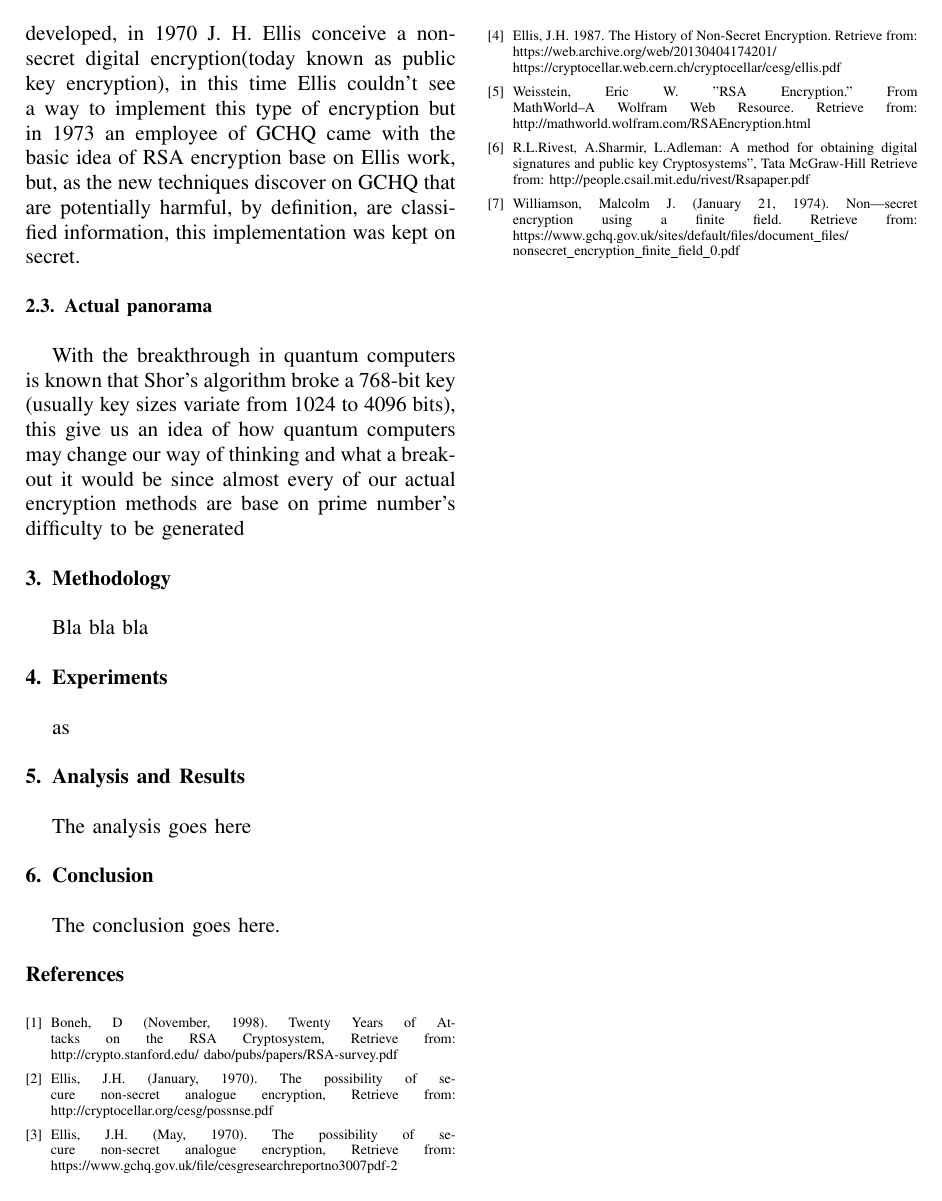
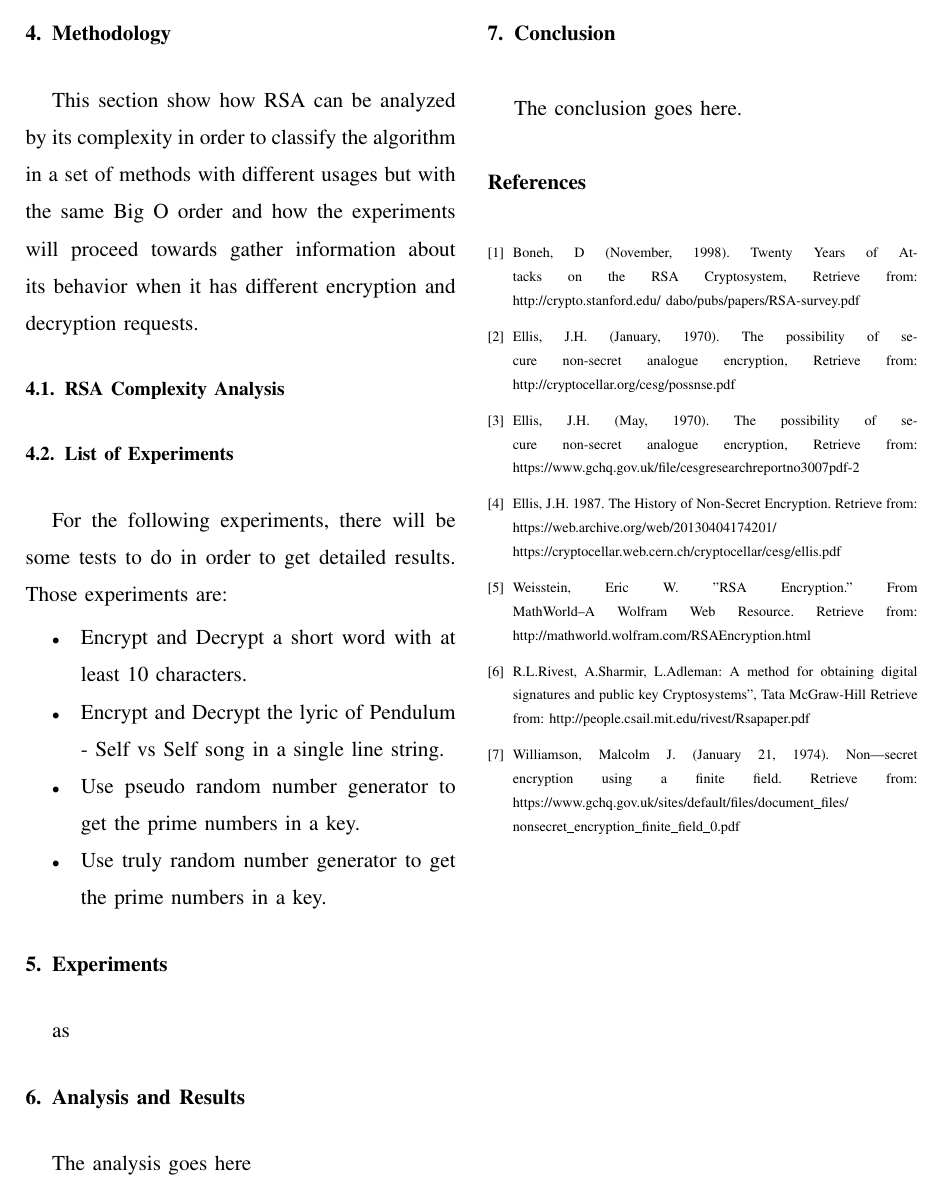
Before and after one commit to anthonylle/Paper_analisis, a LaTeX paper (Paper RSA.tex): page 2 of 2 before the commit and page 3 of 3 after it. Compiled offline with pdfLaTeX; a missing font is replaced by an installed copy or a similar font; a LaTeX package or settings file that is missing is left out.

Commit message:
Lista de experimentos

```diff
--- a/Paper RSA.tex
+++ b/Paper RSA.tex
@@ -14,6 +13,7 @@
 
 \hyphenation{op-tical net-works semi-conduc-tor}
 \newcommand{\Mod}[1]{\ (\mathrm{mod}\ #1)}
+\linespread{1.5}
 
 
 \begin{document}
@@ -69,7 +74,21 @@ RSA, in a certain way, was the first implementation of public key encryption, bu
 With the breakthrough in quantum computers is known that Shor's algorithm broke a 768-bit key (usually key sizes variate from 1024 to 4096 bits), this give us an idea of how quantum computers may change our way of thinking and what a breakout it would be since almost every of our actual encryption methods are base on prime number's difficulty to be generated
 
 \section{Methodology}
-Bla bla bla
+This section show how RSA can be analyzed by its complexity in order to classify the algorithm in a set of methods with different usages but with the same Big O order and how the experiments will proceed towards gather information about its behavior when it has different encryption and decryption requests.
+
+\subsection{RSA Complexity Analysis}
+
+
+\subsection{List of Experiments}
+For the following experiments, there will be some tests to do in order to get detailed results. Those experiments are:
+
+\begin{itemize}
+	\item Encrypt and Decrypt a short word with at least 10 characters.
+	\item Encrypt and Decrypt the lyric of Pendulum - Self vs Self song in a single line string.
+	\item Use pseudo random number generator to get the prime numbers in a key.
+	\item Use truly random number generator to get the prime numbers in a key.
+\end{itemize}
+
 
 \section{Experiments}
 as
```
Also changed, not shown: Paper RSA.pdf, Paper RSA.tex (12 more changed lines), 3 other files.
